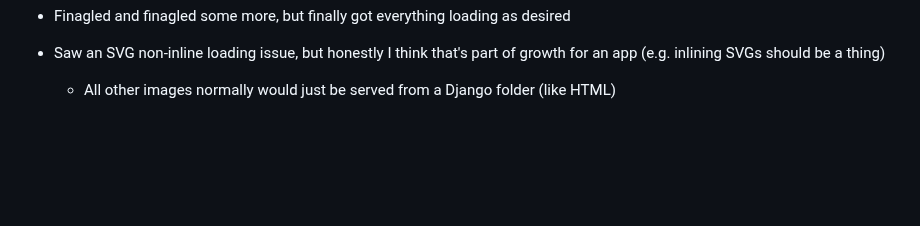
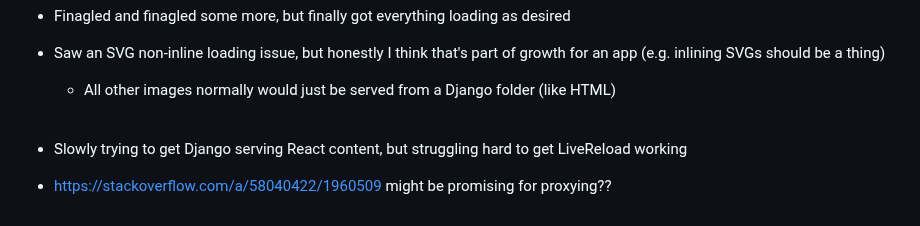
Before and after one commit to twolfson/if-i-were-to-build-a-startup-web-app, a Markdown page: explorations/3-django-server-react-ui/README.md, the part around the change. GitHub-like rendering; blank space fills up the shorter version.

Commit message:
Updating notes

```diff
--- a/explorations/3-django-server-react-ui/README.md
+++ b/explorations/3-django-server-react-ui/README.md
@@ -131,3 +131,7 @@ Additionally, inside templates, a handy utility is `{% debug %}` which dumps all
 - Finagled and finagled some more, but finally got everything loading as desired
 - Saw an SVG non-inline loading issue, but honestly I think that's part of growth for an app (e.g. inlining SVGs should be a thing)
     - All other images normally would just be served from a Django folder (like HTML)
+<br /><br />
+
+- Slowly trying to get Django serving React content, but struggling hard to get LiveReload working
+- https://stackoverflow.com/a/58040422/1960509 might be promising for proxying??
```
